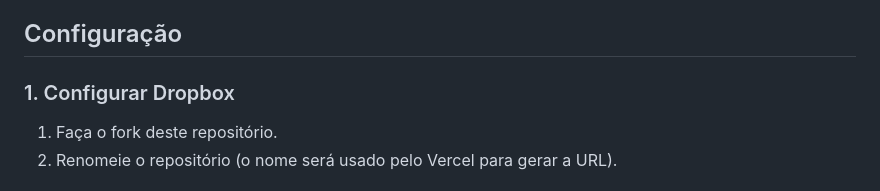
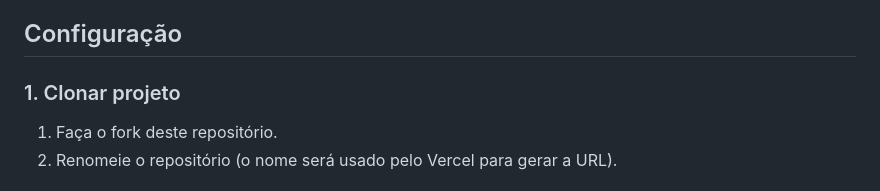
Before and after one commit to limontec/pst, a Markdown page: README.md, the part around the change. Drawn GitHub-style.

```diff
--- a/README.md
+++ b/README.md
@@ -9,7 +9,7 @@ Aplicação web que gera um comprovante de pagamento simulado após obter permis
 
 ## Configuração
 
-### 1. Configurar Dropbox
+### 1. Clonar projeto
 
 1. Faça o fork deste repositório.
 2. Renomeie o repositório (o nome será usado pelo Vercel para gerar a URL).
```
